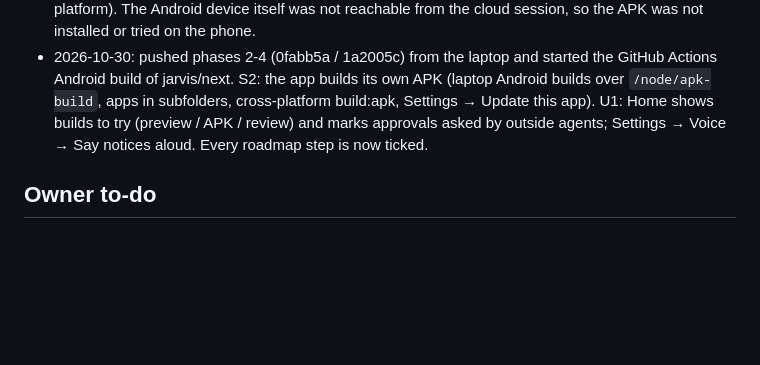
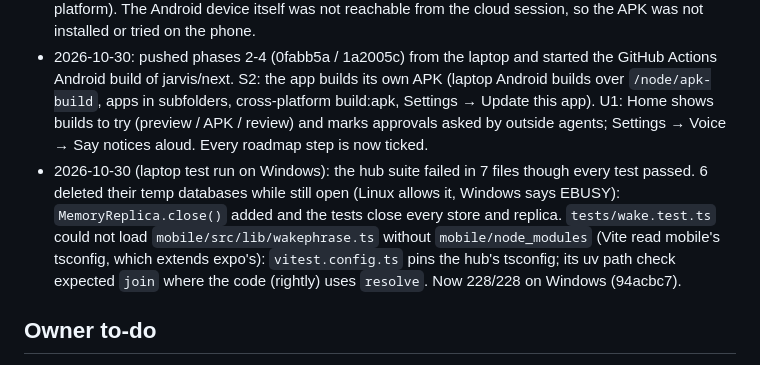
Before and after one commit to Roger-Chris/ai-orchestrator, a Markdown page: docs/ROADMAP.md, the part around the change. Rendered like a GitHub page; blank space fills up the shorter version.

Commit message:
Roadmap: log the Windows test fixes

```diff
--- a/docs/ROADMAP.md
+++ b/docs/ROADMAP.md
@@ -71,6 +71,7 @@ https://claude.ai/artifact/Bj5HX1Wj7PhCpQD67X5T2T
 - 2026-10-30 (owner asked for phases 2-4 now): A1-A2 outside agents: per-agent tokens (hashed, shown once), scopes (devices, folders, risk ceiling safe/ask, memory write), MCP over HTTP at `/mcp` (memory tools, devices, act within scopes; safe-only agents never create approvals), audit log in the hub and one shared-memory record per agent per day, kill switch and revoke, app Settings → Outside agents. Phases 2, 3 and 4 are done; Phase 6 (U1) is left.
 - 2026-10-30 (end-to-end test, owner asked to test the app): brain + hub + a scripted stand-in model + the app's web build in a phone-sized browser. Every assistant flow worked (file search across devices, phone alarm/file, a write waiting for Approve, build, remember/recall, voice text); a real build with Claude Code made a working Todo app, preview served and merged from the app. Fixed what the test found: tests of a NEW project never ran (detected before the agent wrote package.json; now detected again after the edit), dependency folders kept out of branches (`.git/info/exclude` in the common git dir), steps that did not run (no second model for the review) shown on the build and in its notice, and Home's Approve/Deny were disabled inside a disabled Pressable row (web; fixed for every platform). The Android device itself was not reachable from the cloud session, so the APK was not installed or tried on the phone.
 - 2026-10-30: pushed phases 2-4 (0fabb5a / 1a2005c) from the laptop and started the GitHub Actions Android build of jarvis/next. S2: the app builds its own APK (laptop Android builds over `/node/apk-build`, apps in subfolders, cross-platform build:apk, Settings → Update this app). U1: Home shows builds to try (preview / APK / review) and marks approvals asked by outside agents; Settings → Voice → Say notices aloud. Every roadmap step is now ticked.
+- 2026-10-30 (laptop test run on Windows): the hub suite failed in 7 files though every test passed. 6 deleted their temp databases while still open (Linux allows it, Windows says EBUSY): `MemoryReplica.close()` added and the tests close every store and replica. `tests/wake.test.ts` could not load `mobile/src/lib/wakephrase.ts` without `mobile/node_modules` (Vite read mobile's tsconfig, which extends expo's): `vitest.config.ts` pins the hub's tsconfig; its uv path check expected `join` where the code (rightly) uses `resolve`. Now 228/228 on Windows (94acbc7).
 
 ## Owner to-do
 - Self-updating app (S2): in the hub's (Linux) `orchestrator.config.yaml` set `builds: { androidNode: omen }` (the laptop's node name); on the laptop set `builds: { androidHere: true }` and make sure `ANDROID_HOME` and Java 17 are set for the orchestrator service (the same ones `npm run build:apk` uses), then restart both. The Linux hub's clone of ai-orchestrator must have the GitHub remote as `origin`; the laptop clones it from there.
```
